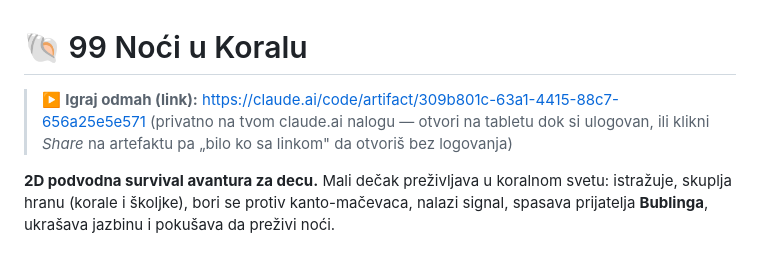
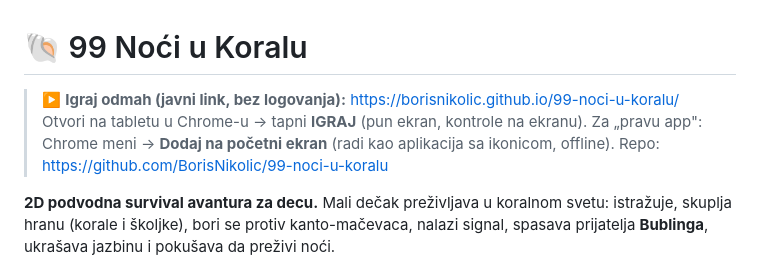
Before and after one commit to BorisNikolic/99-noci-u-koralu, a Markdown page: README.md, the part around the change. GitHub-like rendering.

Commit message:
README: javni GitHub Pages link kao primarni

```diff
--- a/README.md
+++ b/README.md
@@ -1,8 +1,9 @@
 # 🐚 99 Noći u Koralu
 
-> ▶️ **Igraj odmah (link):** https://claude.ai/code/artifact/309b801c-63a1-4415-88c7-656a25e5e571
-> (privatno na tvom claude.ai nalogu — otvori na tabletu dok si ulogovan, ili klikni *Share* na
-> artefaktu pa „bilo ko sa linkom" da otvoriš bez logovanja)
+> ▶️ **Igraj odmah (javni link, bez logovanja):** https://borisnikolic.github.io/99-noci-u-koralu/
+> Otvori na tabletu u Chrome-u → tapni **IGRAJ** (pun ekran, kontrole na ekranu). Za „pravu app":
+> Chrome meni → **Dodaj na početni ekran** (radi kao aplikacija sa ikonicom, offline).
+> Repo: https://github.com/BorisNikolic/99-noci-u-koralu
 
 **2D podvodna survival avantura za decu.** Mali dečak preživljava u koralnom svetu:
 istražuje, skuplja hranu (korale i školjke), bori se protiv kanto-mačevaca, nalazi signal,
```
